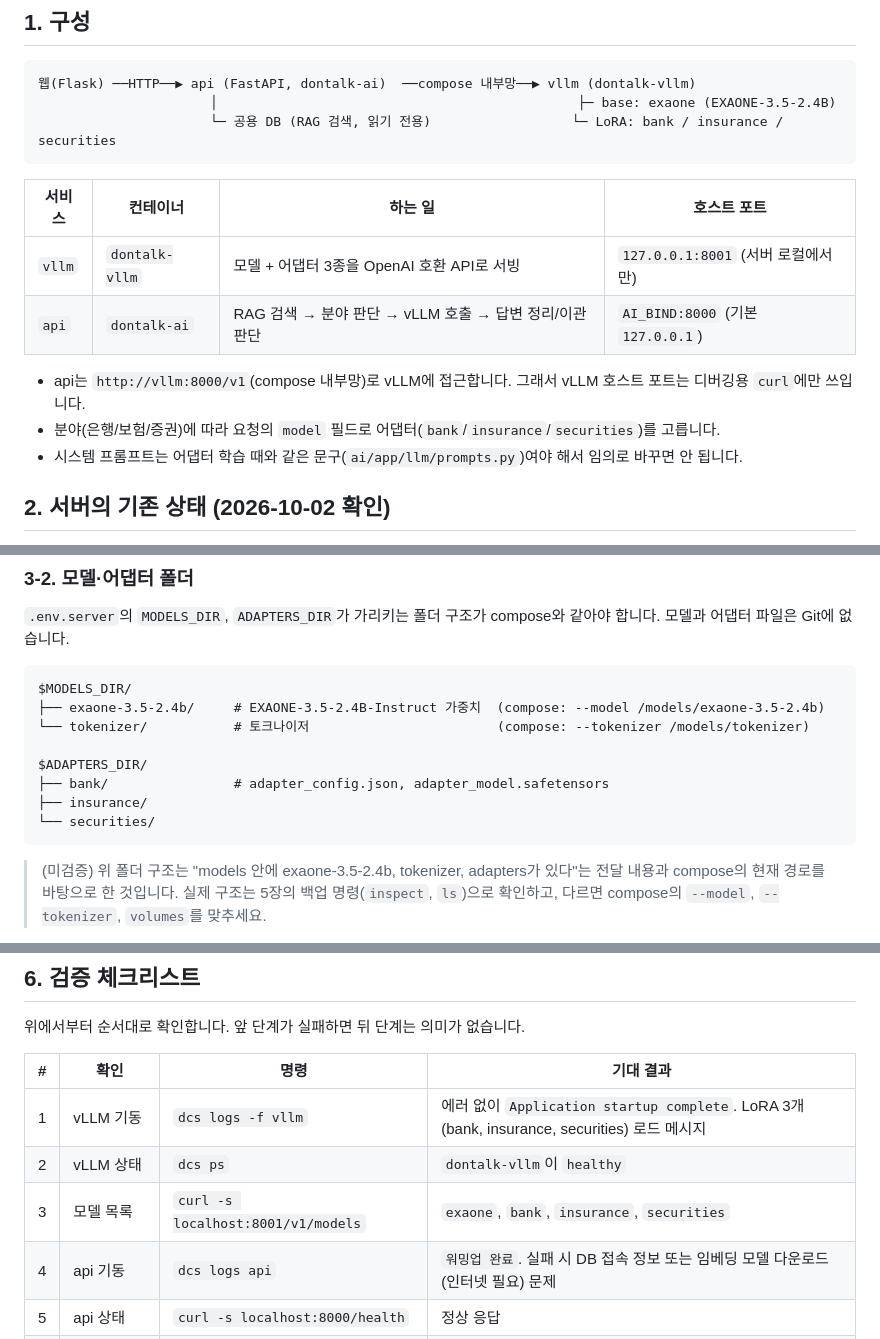
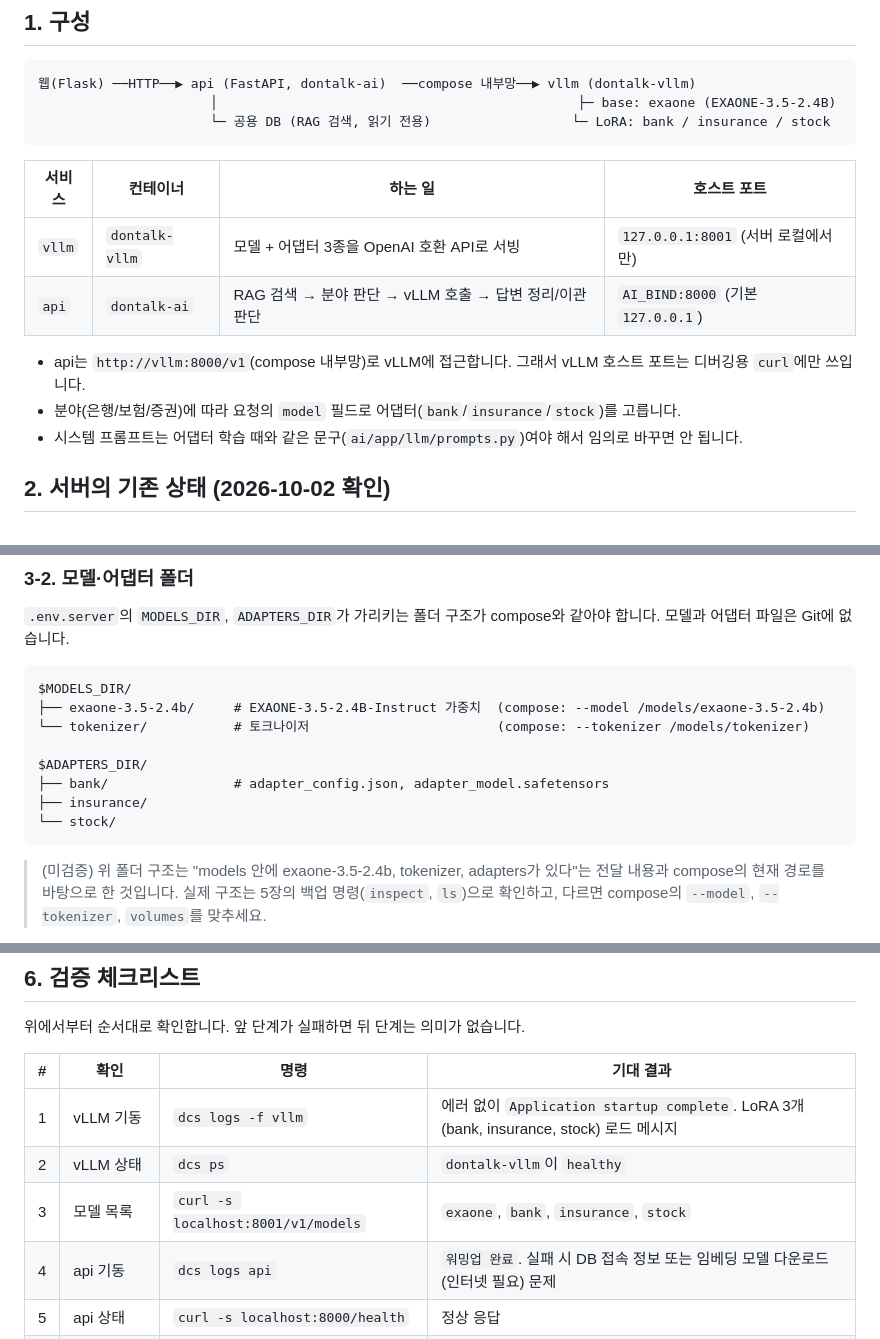
Before and after one commit to Team-Geumjjogi/dontalk, a Markdown page: docs/server-deploy.md, 3 parts joined by grey strips. Drawn GitHub-style.

Commit message:
docs(docs): 배포 가이드의 증권 어댑터 이름을 stock으로 변경
- docs/server-deploy.md

````diff
--- a/docs/server-deploy.md
+++ b/docs/server-deploy.md
@@ -8,7 +8,7 @@ GPU 서버(RTX 3060, WSL2 Ubuntu)에서 vLLM(모델 + LoRA 어댑터)과 AI API(
 ```
 웹(Flask) ──HTTP──▶ api (FastAPI, dontalk-ai)  ──compose 내부망──▶ vllm (dontalk-vllm)
                       │                                              ├─ base: exaone (EXAONE-3.5-2.4B)
-                      └─ 공용 DB (RAG 검색, 읽기 전용)                  └─ LoRA: bank / insurance / securities
+                      └─ 공용 DB (RAG 검색, 읽기 전용)                  └─ LoRA: bank / insurance / stock
 ```
 
 | 서비스 | 컨테이너 | 하는 일 | 호스트 포트 |
@@ -17,7 +17,7 @@ GPU 서버(RTX 3060, WSL2 Ubuntu)에서 vLLM(모델 + LoRA 어댑터)과 AI API(
 | `api` | `dontalk-ai` | RAG 검색 → 분야 판단 → vLLM 호출 → 답변 정리/이관 판단 | `AI_BIND:8000` (기본 `127.0.0.1`) |
 
 - api는 `http://vllm:8000/v1`(compose 내부망)로 vLLM에 접근합니다. 그래서 vLLM 호스트 포트는 디버깅용 `curl`에만 쓰입니다.
-- 분야(은행/보험/증권)에 따라 요청의 `model` 필드로 어댑터(`bank`/`insurance`/`securities`)를 고릅니다.
+- 분야(은행/보험/증권)에 따라 요청의 `model` 필드로 어댑터(`bank`/`insurance`/`stock`)를 고릅니다.
 - 시스템 프롬프트는 어댑터 학습 때와 같은 문구(`ai/app/llm/prompts.py`)여야 해서 임의로 바꾸면 안 됩니다.
 
 ## 2. 서버의 기존 상태 (2026-10-02 확인)
@@ -58,7 +58,7 @@ $MODELS_DIR/
 $ADAPTERS_DIR/
 ├── bank/                # adapter_config.json, adapter_model.safetensors
 ├── insurance/
-└── securities/
+└── stock/
 ```
 
 > (미검증) 위 폴더 구조는 "models 안에 exaone-3.5-2.4b, tokenizer, adapters가 있다"는 전달 내용과 compose의 현재 경로를 바탕으로 한 것입니다. 실제 구조는 5장의 백업 명령(`inspect`, `ls`)으로 확인하고, 다르면 compose의 `--model`, `--tokenizer`, `volumes`를 맞추세요.
@@ -205,9 +205,9 @@ dcs ps
 
 | # | 확인 | 명령 | 기대 결과 |
 |---|---|---|---|
-| 1 | vLLM 기동 | `dcs logs -f vllm` | 에러 없이 `Application startup complete`. LoRA 3개(bank, insurance, securities) 로드 메시지 |
+| 1 | vLLM 기동 | `dcs logs -f vllm` | 에러 없이 `Application startup complete`. LoRA 3개(bank, insurance, stock) 로드 메시지 |
 | 2 | vLLM 상태 | `dcs ps` | `dontalk-vllm`이 `healthy` |
-| 3 | 모델 목록 | `curl -s localhost:8001/v1/models` | `exaone`, `bank`, `insurance`, `securities` |
+| 3 | 모델 목록 | `curl -s localhost:8001/v1/models` | `exaone`, `bank`, `insurance`, `stock` |
 | 4 | api 기동 | `dcs logs api` | `워밍업 완료`. 실패 시 DB 접속 정보 또는 임베딩 모델 다운로드(인터넷 필요) 문제 |
 | 5 | api 상태 | `curl -s localhost:8000/health` | 정상 응답 |
 | 6 | 어댑터 직접 호출 | 아래 `curl` | 한국어 답변 |
````
